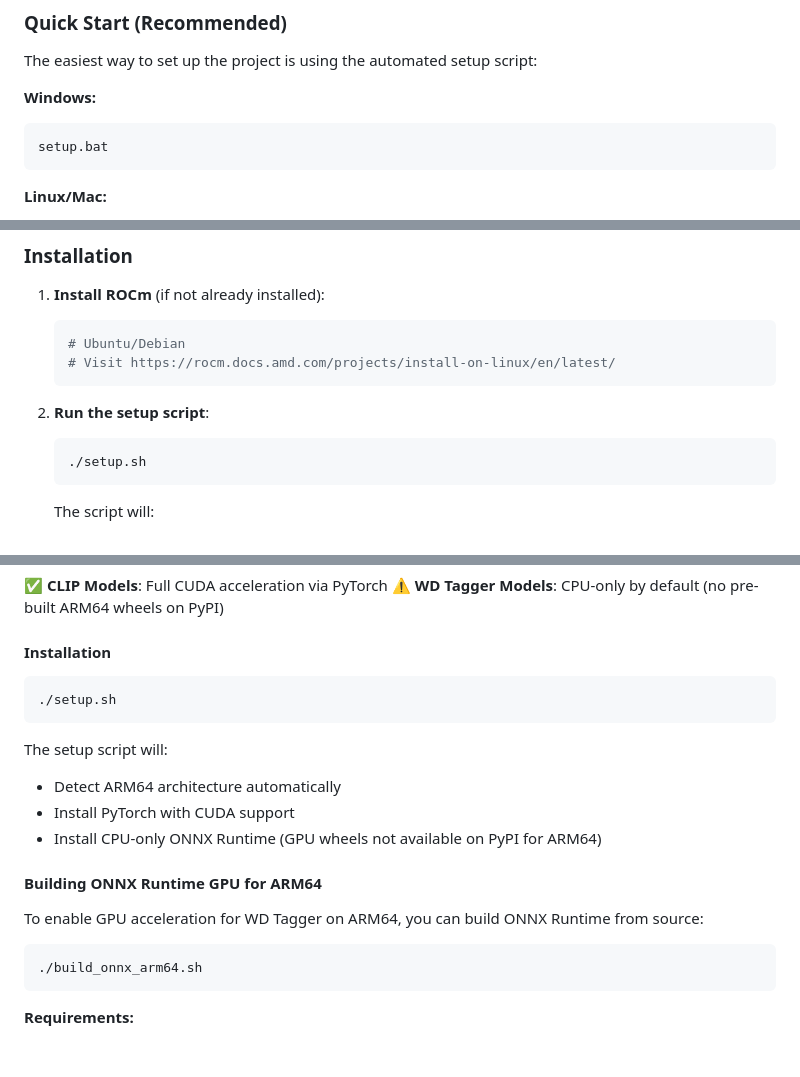
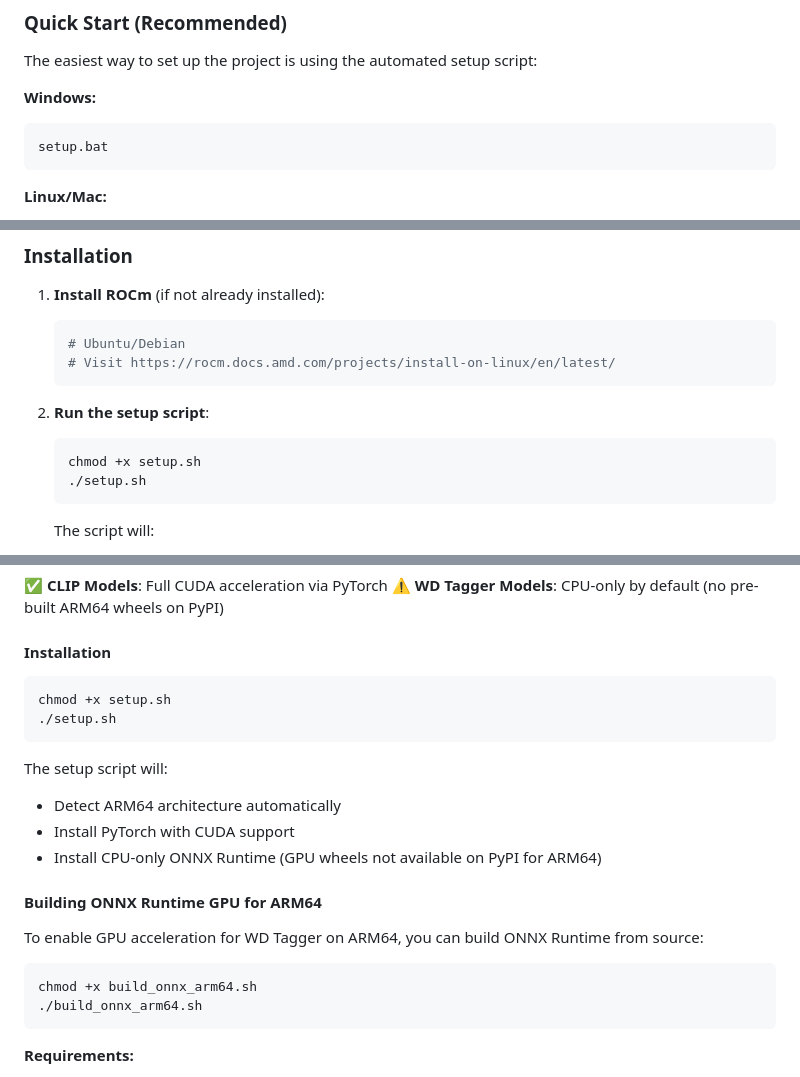
Before and after one commit to SmirkingKitsune/Batch-Image-Interrogator, a Markdown page: README.md, 3 parts joined by grey strips. Rendered like a GitHub page; blank space fills up the shorter version.

````diff
--- a/README.md
+++ b/README.md
@@ -55,7 +55,7 @@ image_interrogator/
 The easiest way to set up the project is using the automated setup script:
 
 **Windows:**
-```bash
+```cmd
 setup.bat
 ```
 
@@ -526,6 +528,7 @@ The application supports AMD GPUs on Linux through ROCm:
 
 2. **Run the setup script**:
    ```bash
+   chmod +x setup.sh
    ./setup.sh
    ```
 
@@ -576,6 +579,7 @@ The application supports ARM64 Linux systems with NVIDIA GPUs (e.g., Jetson Orin
 #### Installation
 
 ```bash
+chmod +x setup.sh
 ./setup.sh
 ```
 
@@ -589,6 +593,7 @@ The setup script will:
 To enable GPU acceleration for WD Tagger on ARM64, you can build ONNX Runtime from source:
 
 ```bash
+chmod +x build_onnx_arm64.sh
 ./build_onnx_arm64.sh
 ```
 
````
Also changed, not shown: other parts of README.md (+9 -3 lines).
